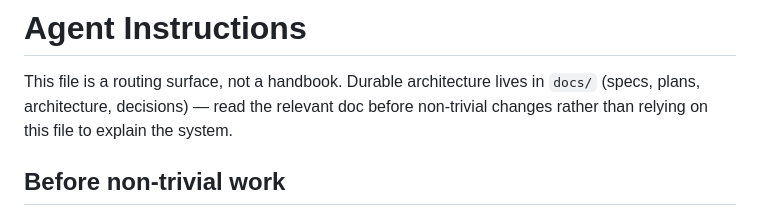
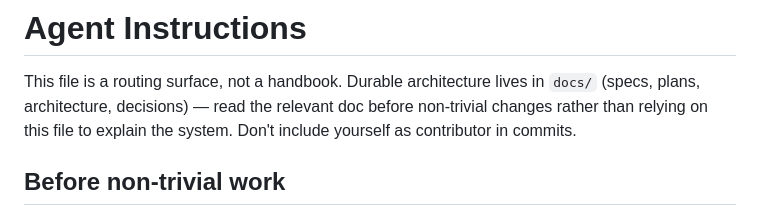
Before and after one commit to Manual-debuger/VibeConform, a Markdown page: AGENTS.md, the part around the change. Drawn GitHub-style.

```diff
--- a/AGENTS.md
+++ b/AGENTS.md
@@ -4,6 +4,7 @@ This file is a routing surface, not a handbook. Durable architecture lives
 in `docs/` (specs, plans, architecture, decisions) — read the relevant doc
 before non-trivial changes rather than relying on this file to explain the
 system.
+Don't include yourself as contributor in commits.
 
 ## Before non-trivial work
 
```
